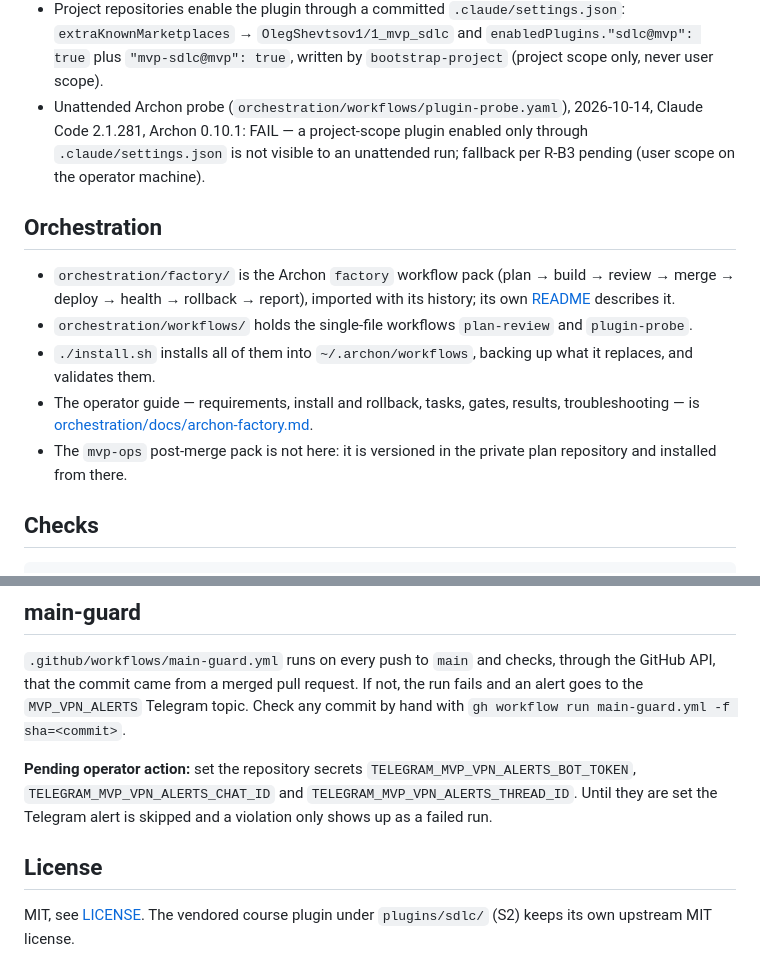
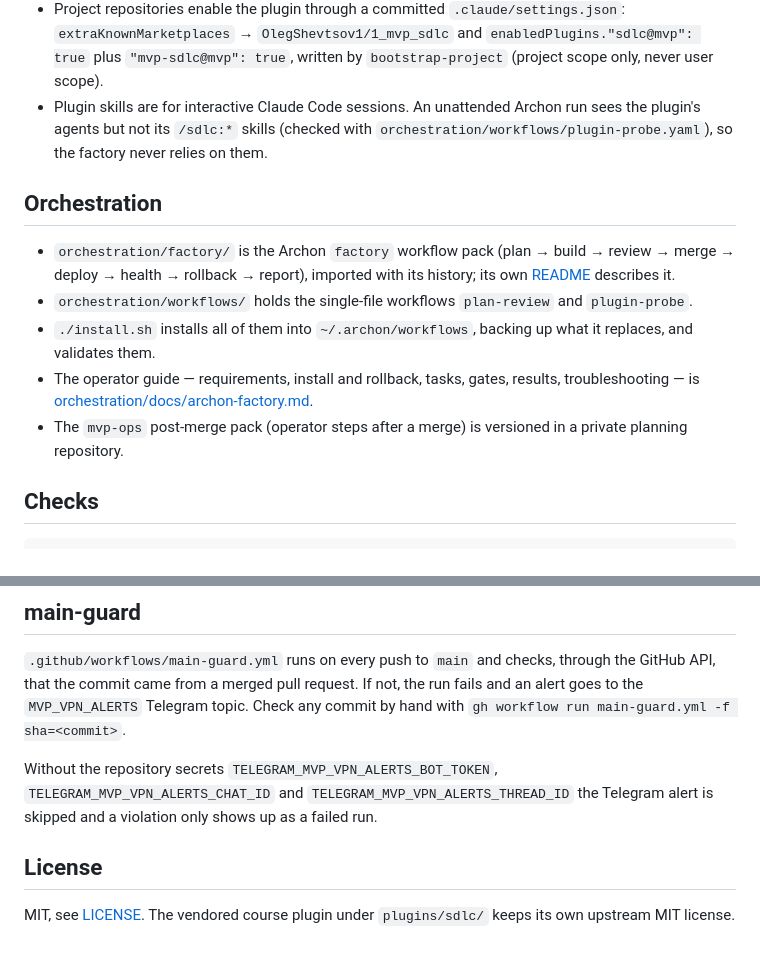
Before and after one commit to OlegShevtsov1/1_mvp_sdlc, a Markdown page: README.md, 2 parts joined by grey strips. Drawn GitHub-style.

```diff
--- a/README.md
+++ b/README.md
@@ -69,9 +52,8 @@ This repository is the Claude Code plugin marketplace `mvp` (`.claude-plugin/mar
 - Project repositories enable the plugin through a committed `.claude/settings.json`: `extraKnownMarketplaces` →
   `OlegShevtsov1/1_mvp_sdlc` and `enabledPlugins."sdlc@mvp": true` plus `"mvp-sdlc@mvp": true`, written by
   `bootstrap-project` (project scope only, never user scope).
-- Unattended Archon probe (`orchestration/workflows/plugin-probe.yaml`), 2026-10-14, Claude Code 2.1.281,
-  Archon 0.10.1: FAIL — a project-scope plugin enabled only through `.claude/settings.json` is not visible to an
-  unattended run; fallback per R-B3 pending (user scope on the operator machine).
+- Plugin skills are for interactive Claude Code sessions. An unattended Archon run sees the plugin's agents but not
+  its `/sdlc:*` skills (checked with `orchestration/workflows/plugin-probe.yaml`), so the factory never relies on them.
 
 ## Orchestration
 
@@ -81,7 +63,7 @@ This repository is the Claude Code plugin marketplace `mvp` (`.claude-plugin/mar
 - `./install.sh` installs all of them into `~/.archon/workflows`, backing up what it replaces, and validates them.
 - The operator guide — requirements, install and rollback, tasks, gates, results, troubleshooting — is
   [orchestration/docs/archon-factory.md](orchestration/docs/archon-factory.md).
-- The `mvp-ops` post-merge pack is not here: it is versioned in the private plan repository and installed from there.
+- The `mvp-ops` post-merge pack (operator steps after a merge) is versioned in a private planning repository.
 
 ## Checks
 
@@ -124,11 +106,10 @@ in CI. It needs Claude Code (logged in), `bwrap`, `socat` and `make`. Details:
 came from a merged pull request. If not, the run fails and an alert goes to the `MVP_VPN_ALERTS` Telegram topic.
 Check any commit by hand with `gh workflow run main-guard.yml -f sha=<commit>`.
 
-**Pending operator action:** set the repository secrets `TELEGRAM_MVP_VPN_ALERTS_BOT_TOKEN`,
-`TELEGRAM_MVP_VPN_ALERTS_CHAT_ID` and `TELEGRAM_MVP_VPN_ALERTS_THREAD_ID`. Until they are set the Telegram alert is
-skipped and a violation only shows up as a failed run.
+Without the repository secrets `TELEGRAM_MVP_VPN_ALERTS_BOT_TOKEN`, `TELEGRAM_MVP_VPN_ALERTS_CHAT_ID` and
+`TELEGRAM_MVP_VPN_ALERTS_THREAD_ID` the Telegram alert is skipped and a violation only shows up as a failed run.
 
 ## License
 
-MIT, see [LICENSE](LICENSE). The vendored course plugin under `plugins/sdlc/` (S2) keeps its own upstream MIT
+MIT, see [LICENSE](LICENSE). The vendored course plugin under `plugins/sdlc/` keeps its own upstream MIT
 license.
```
Also changed, not shown: other parts of README.md (+26 -43 lines), docs/delivery-history.md (added, +39 -0 lines).
